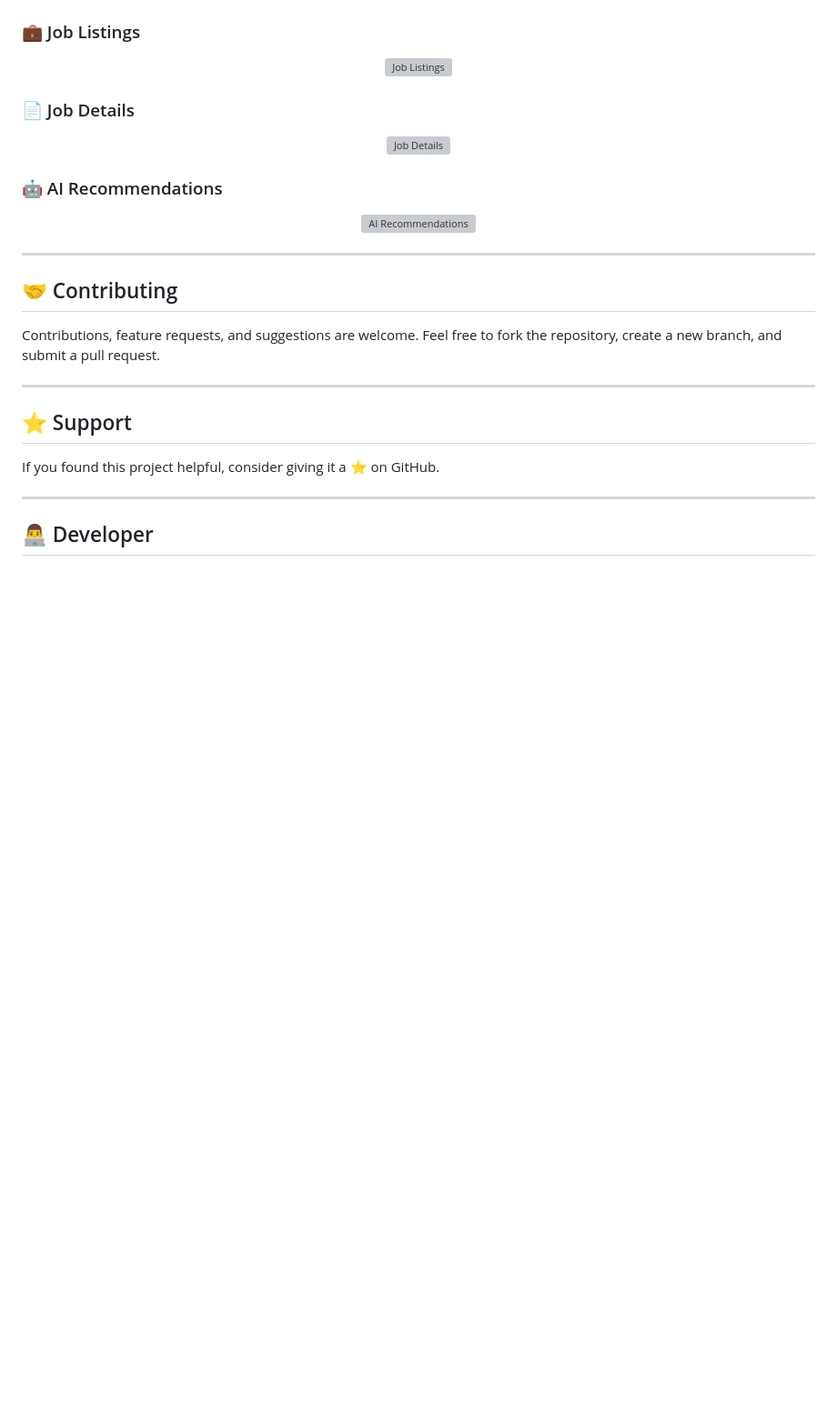
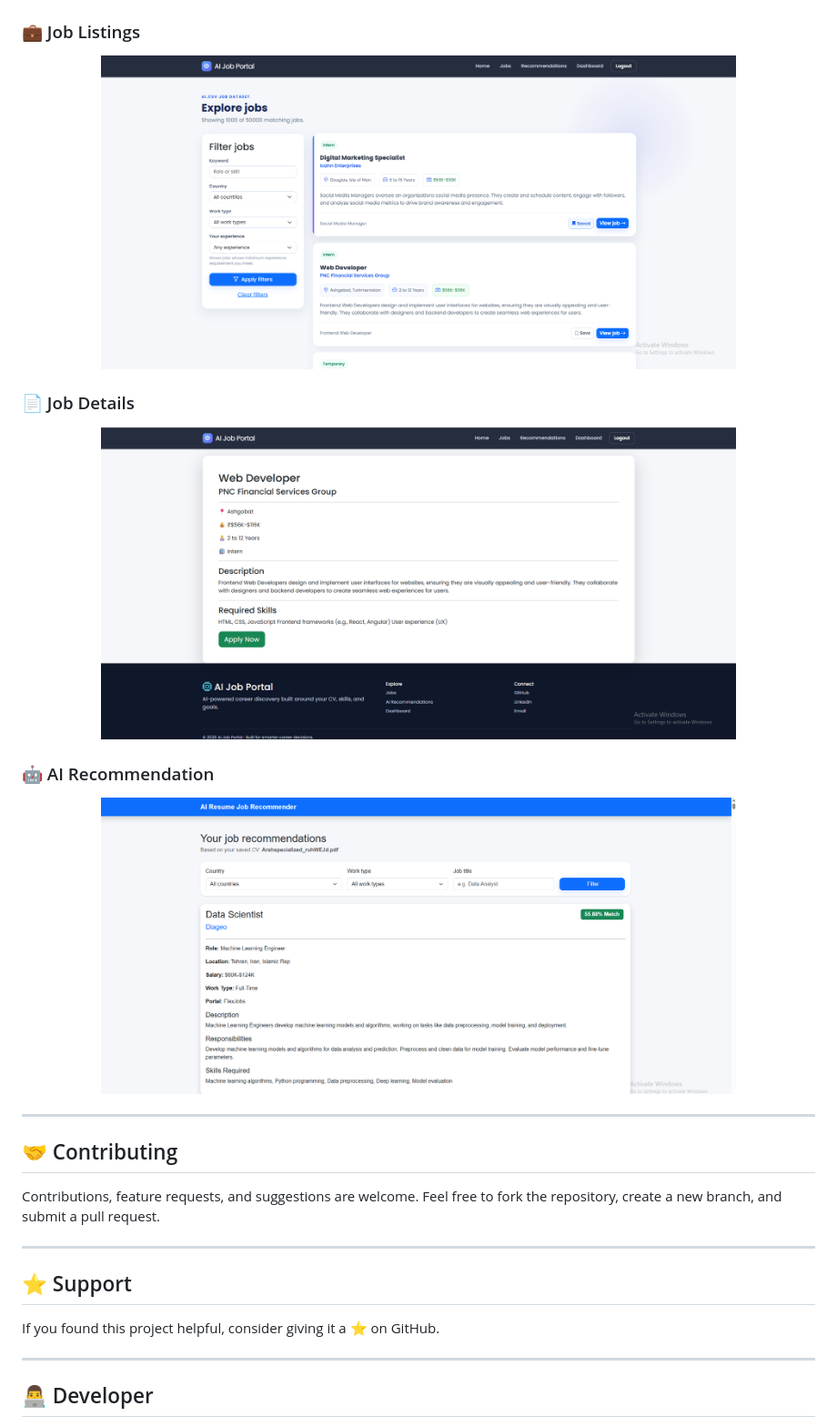
Before and after one commit to Arsh4779/AI-Job-Portal, a Markdown page: README.md, the part around one of its changes. Shown at 91% size. Rendered like a GitHub page; blank space fills up the shorter version; grey boxes are pictures that could not be loaded.

```diff
--- a/README.md
+++ b/README.md
@@ -156,22 +162,20 @@ http://127.0.0.1:8000/
 ### 💼 Job Listings
 
 <p align="center">
-  <img src="Screenshots/jobs.png" width="80%" alt="Job Listings">
+  <img src="Screenshorts/jobs.png" width="80%">
 </p>
 
 ### 📄 Job Details
 
 <p align="center">
-  <img src="Screenshots/job_details.png" width="80%" alt="Job Details">
+  <img src="Screenshorts/job_details.png" width="80%">
 </p>
 
-
-### 🤖 AI Recommendations
+### 🤖 AI Recommendation
 
 <p align="center">
-  <img src="Screenshots/recommendation.png" width="80%" alt="AI Recommendations">
+  <img src="Screenshorts/recommendation.png" width="80%">
 </p>
-
 
 ---
 
```
Also changed, not shown: other parts of README.md (+15 -9 lines).
